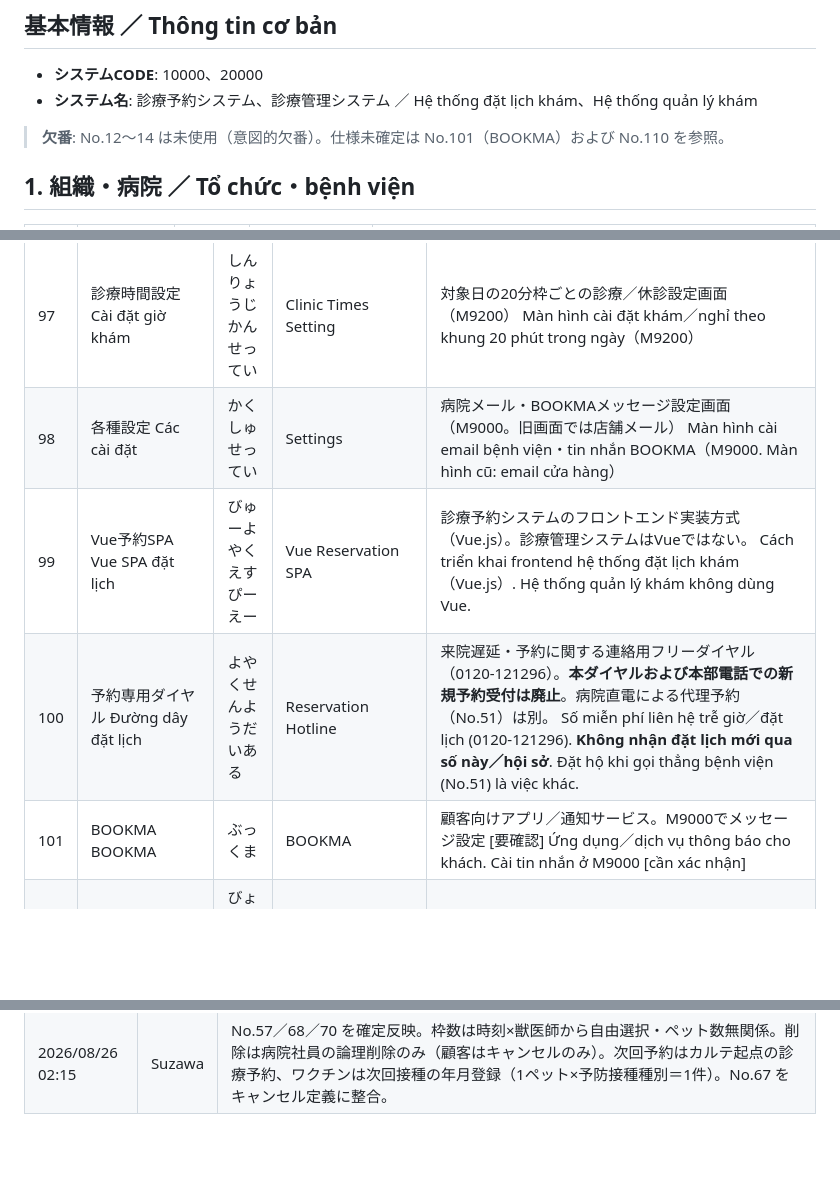
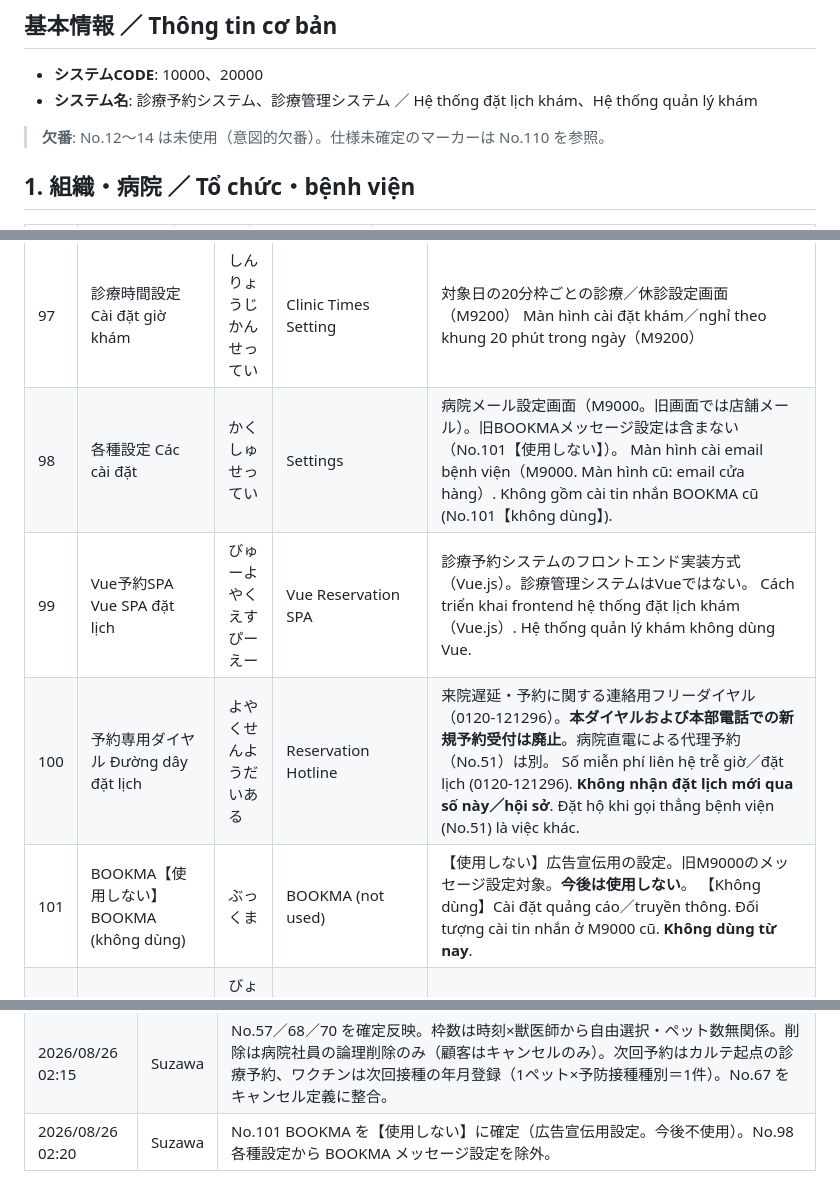
Before and after one commit to YoshioSuzawa/git-test, a Markdown page: docs/Glossary_Reservation.md, 3 parts joined by grey strips. Drawn GitHub-style; blank space fills up the shorter version.

Commit message:
No.101／98 の BOOKMA 不使用表記を補完
欠番注記から要確認参照を外し、各種設定・更新履歴を整合。

Co-authored-by: 須澤　義男 <YoshioSuzawa@users.noreply.github.com>

```diff
--- a/docs/Glossary_Reservation.md
+++ b/docs/Glossary_Reservation.md
@@ -6,7 +6,7 @@
 - **システム名**: 診療予約システム、診療管理システム ／ Hệ thống đặt lịch khám、Hệ thống quản lý khám
 
 
-> **欠番**: No.12〜14 は未使用（意図的欠番）。仕様未確定は No.101（BOOKMA）および No.110 を参照。
+> **欠番**: No.12〜14 は未使用（意図的欠番）。仕様未確定のマーカーは No.110 を参照。
 
 ## 1. 組織・病院 ／ Tổ chức・bệnh viện
 
@@ -192,10 +192,10 @@
 | 95  | 入力内容確認 Xác nhận nội dung nhập        | にゅうりょうないようかくにん  | Input Confirmation         | 代理予約の確定前確認画面（M1010） Màn hình xác nhận trước khi chốt đặt lịch hộ（M1010）                                                                                                                                                                            |
 | 96  | 診療日設定 Cài đặt ngày khám              | しんりょうびせってい      | Clinic Days Setting        | 担当医別の診療日追加／削除画面（M9100） Màn hình thêm／xóa ngày khám theo bác sĩ（M9100）                                                                                                                                                                              |
 | 97  | 診療時間設定 Cài đặt giờ khám              | しんりょうじかんせってい    | Clinic Times Setting       | 対象日の20分枠ごとの診療／休診設定画面（M9200） Màn hình cài đặt khám／nghỉ theo khung 20 phút trong ngày（M9200）                                                                                                                                                        |
-| 98  | 各種設定 Các cài đặt                     | かくしゅせってい        | Settings                   | 病院メール・BOOKMAメッセージ設定画面（M9000。旧画面では店舗メール） Màn hình cài email bệnh viện・tin nhắn BOOKMA（M9000. Màn hình cũ: email cửa hàng）                                                                                                                           |
+| 98  | 各種設定 Các cài đặt                     | かくしゅせってい        | Settings                   | 病院メール設定画面（M9000。旧画面では店舗メール）。旧BOOKMAメッセージ設定は含まない（No.101【使用しない】）。 Màn hình cài email bệnh viện（M9000. Màn hình cũ: email cửa hàng）. Không gồm cài tin nhắn BOOKMA cũ (No.101【không dùng】).                                                                                                                           |
 | 99  | Vue予約SPA Vue SPA đặt lịch            | びゅーよやくえすぴーえー    | Vue Reservation SPA        | 診療予約システムのフロントエンド実装方式（Vue.js）。診療管理システムはVueではない。 Cách triển khai frontend hệ thống đặt lịch khám（Vue.js）. Hệ thống quản lý khám không dùng Vue.                                                                                                      |
 | 100 | 予約専用ダイヤル Đường dây đặt lịch          | よやくせんようだいある     | Reservation Hotline        | 来院遅延・予約に関する連絡用フリーダイヤル（0120-121296）。**本ダイヤルおよび本部電話での新規予約受付は廃止**。病院直電による代理予約（No.51）は別。 Số miễn phí liên hệ trễ giờ／đặt lịch (0120-121296). **Không nhận đặt lịch mới qua số này／hội sở**. Đặt hộ khi gọi thẳng bệnh viện (No.51) là việc khác.                                                                                                      |
-| 101 | BOOKMA BOOKMA                        | ぶっくま            | BOOKMA                     | 顧客向けアプリ／通知サービス。M9000でメッセージ設定 [要確認] Ứng dụng／dịch vụ thông báo cho khách. Cài tin nhắn ở M9000 [cần xác nhận]                                                                                                                                       |
+| 101 | BOOKMA【使用しない】 BOOKMA (không dùng) | ぶっくま            | BOOKMA (not used)          | 【使用しない】広告宣伝用の設定。旧M9000のメッセージ設定対象。**今後は使用しない**。 【Không dùng】Cài đặt quảng cáo／truyền thông. Đối tượng cài tin nhắn ở M9000 cũ. **Không dùng từ nay**.                                                                                                                                       |
 | 102 | 病院メールアドレス Email bệnh viện            | びょういんめーるあどれす    | Hospital Email Address     | 予約・問い合わせ受信用の病院メール（M9000）。旧画面表記は「店舗メールアドレス」 Email bệnh viện nhận đặt lịch・liên hệ（M9000）. Màn hình cũ:「email cửa hàng」                                                                                                                              |
 | 103 | 通知送信ログ Log gửi thông báo             | つうちそうりんろぐ       | Notification Log           | 予約完了等のメール／SMS送信記録。新システムでは予約完了の通知メール／SMSは送らない。 Ghi nhận gửi email／SMS. Hệ thống mới không gửi thông báo hoàn tất đặt lịch.                                                                                                                          |
 | 114 | 設定フッター Footer cài đặt                | せっていふったー        | Settings Footer            | 予約モーダル下部に固定する設定メニュー。お客様情報登録／ログイン設定／ペット登録／予約履歴／個人情報保護法確認等。不足時はアイコンに赤丸。 Menu cài đặt cố định dưới modal đặt lịch. Đăng ký thông tin khách／cài đặt đăng nhập／thú／lịch sử／chính sách bảo mật. Chấm đỏ khi thiếu.                                       |
@@ -302,3 +302,4 @@
 | 2026/08/25 15:20 | Phước | Bổ sung tiếng Việt còn thiếu: tiêu đề／heading mục; No.29／30 tài khoản hội sở・bệnh viện; hoàn thiện VN No.24／63／66／69／74／152／162〜169 (sửa lỗi chữ Hangul; thống nhất thuật ngữ phân loại xử lý). |
 | 2026/08/26 02:00 | Suzawa | 精査反映: No.52 病院選択に修正。No.72 アクセス可能病院（No.131）に統一。No.51／100 の電話新規予約境界を明記。No.11「本部拠点」→「所属本部」。No.24／25・130・27 の説明整合。No.63／162 英語を Slot Reserved／Status Reserved に分離。No.155／156 を§2（社員・権限）へ移動し例示「会計社員」に修正。更新履歴の Cursor 表記を Suzawa に統一、08/10 時系列と 08/24 文言を修正。No.57／68／70／101 の要確認は据え置き。 |
 | 2026/08/26 02:15 | Suzawa | No.57／68／70 を確定反映。枠数は時刻×獣医師から自由選択・ペット数無関係。削除は病院社員の論理削除のみ（顧客はキャンセルのみ）。次回予約はカルテ起点の診療予約、ワクチンは次回接種の年月登録（1ペット×予防接種種別＝1件）。No.67 をキャンセル定義に整合。 |
+| 2026/08/26 02:20 | Suzawa | No.101 BOOKMA を【使用しない】に確定（広告宣伝用設定。今後不使用）。No.98 各種設定から BOOKMA メッセージ設定を除外。 |
```
